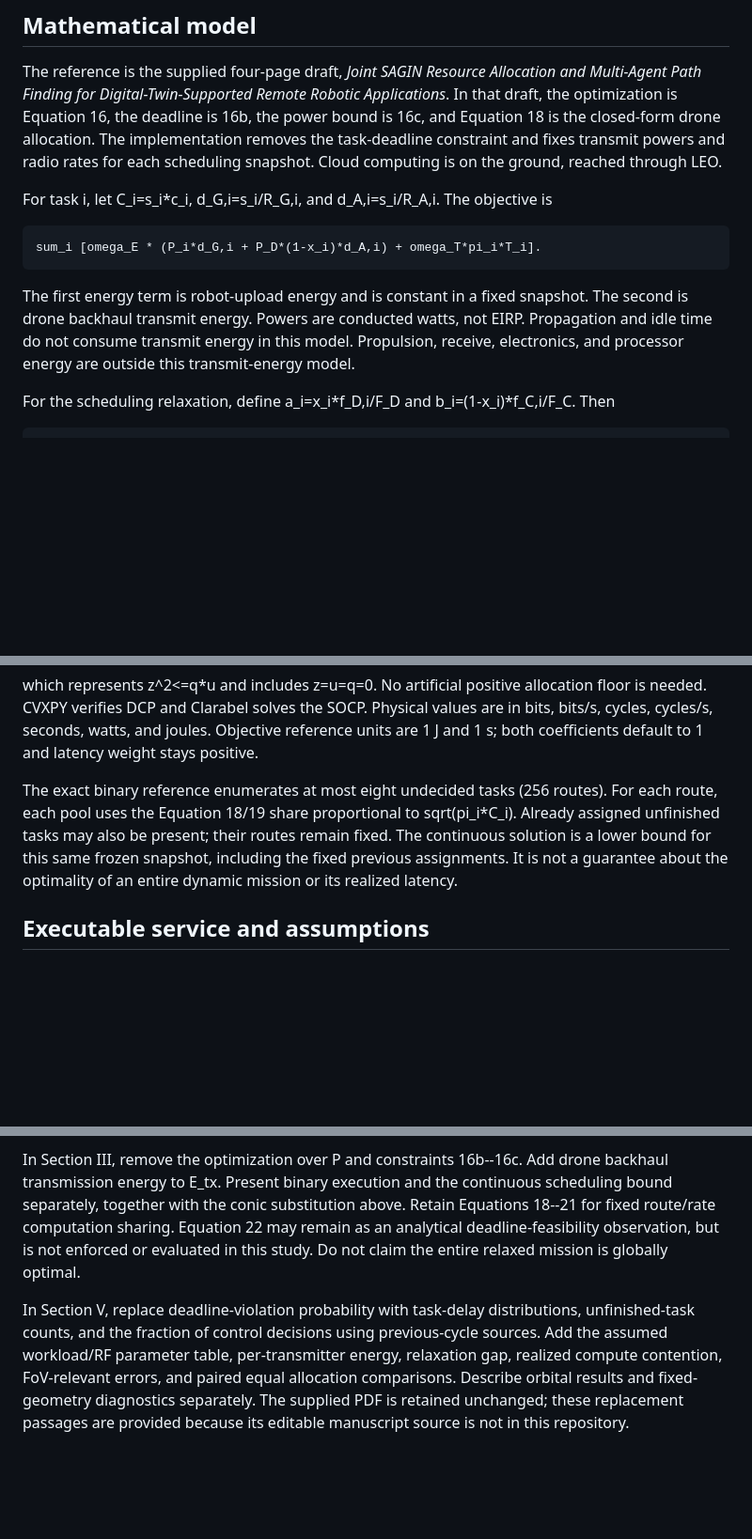
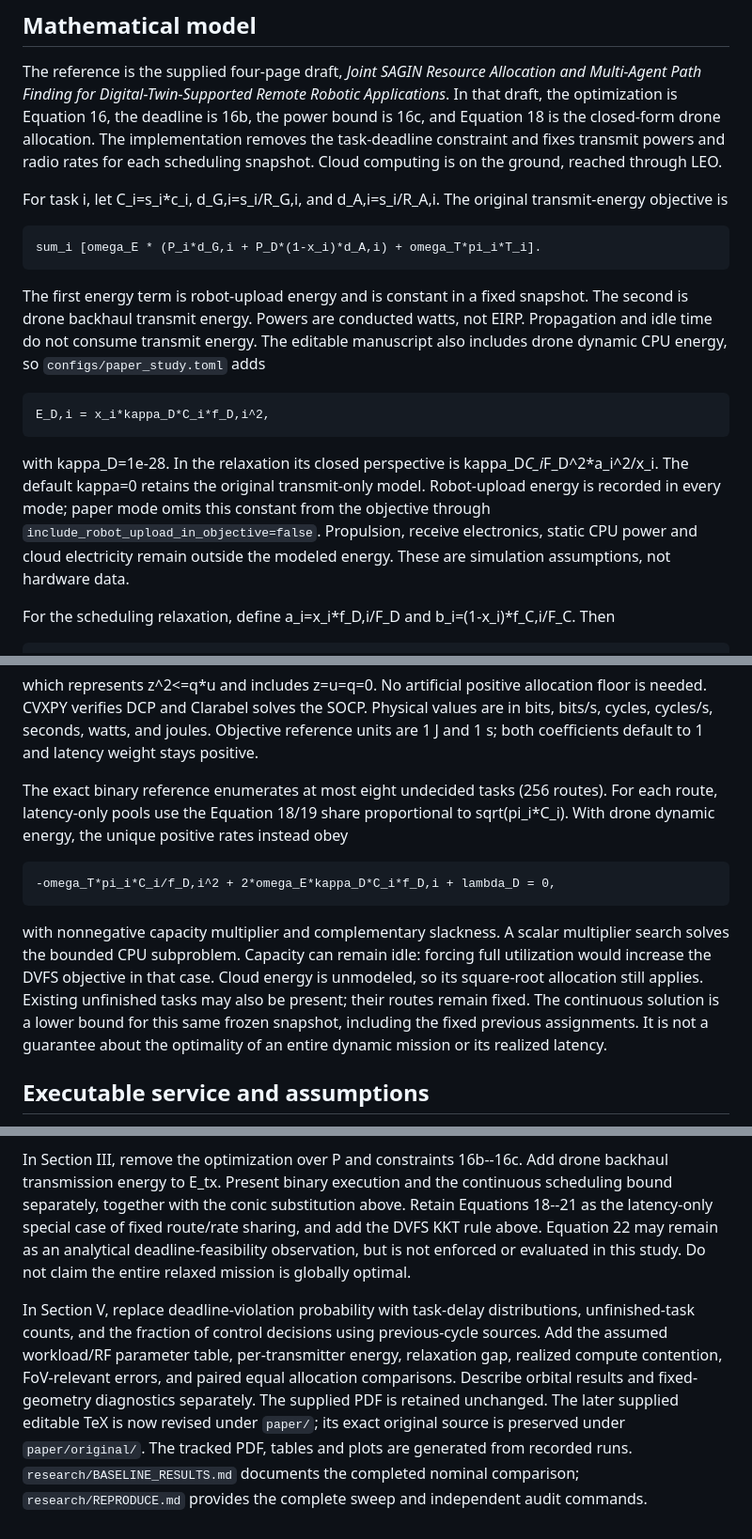
Before and after one commit to arman-dogru/SANGIN-MARL-DT, a Markdown page: RESOURCE_ALLOCATION.md, 3 parts joined by grey strips. Shown at 94% size. GitHub-like rendering; blank space fills up the shorter version.

Commit message:
Align allocation methodology with manuscript energy and execution assumptions

```diff
--- a/RESOURCE_ALLOCATION.md
+++ b/RESOURCE_ALLOCATION.md
@@ -45,14 +46,24 @@ is 16c, and Equation 18 is the closed-form drone allocation. The implementation
 removes the task-deadline constraint and fixes transmit powers and radio rates for
 each scheduling snapshot. Cloud computing is on the ground, reached through LEO.
 
-For task i, let C_i=s_i*c_i, d_G,i=s_i/R_G,i, and d_A,i=s_i/R_A,i. The objective is
+For task i, let C_i=s_i*c_i, d_G,i=s_i/R_G,i, and d_A,i=s_i/R_A,i. The original
+transmit-energy objective is
 
     sum_i [omega_E * (P_i*d_G,i + P_D*(1-x_i)*d_A,i) + omega_T*pi_i*T_i].
 
 The first energy term is robot-upload energy and is constant in a fixed snapshot.
 The second is drone backhaul transmit energy. Powers are conducted watts, not EIRP.
-Propagation and idle time do not consume transmit energy in this model. Propulsion,
-receive, electronics, and processor energy are outside this transmit-energy model.
+Propagation and idle time do not consume transmit energy. The editable manuscript
+also includes drone dynamic CPU energy, so `configs/paper_study.toml` adds
+
+    E_D,i = x_i*kappa_D*C_i*f_D,i^2,
+
+with kappa_D=1e-28. In the relaxation its closed perspective is
+kappa_D*C_i*F_D^2*a_i^2/x_i. The default kappa=0 retains the original
+transmit-only model. Robot-upload energy is recorded in every mode; paper mode
+omits this constant from the objective through `include_robot_upload_in_objective=false`.
+Propulsion, receive electronics, static CPU power and cloud electricity remain
+outside the modeled energy. These are simulation assumptions, not hardware data.
 
 For the scheduling relaxation, define a_i=x_i*f_D,i/F_D and
 b_i=(1-x_i)*f_C,i/F_C. Then
@@ -75,9 +86,17 @@ in bits, bits/s, cycles, cycles/s, seconds, watts, and joules. Objective referen
 units are 1 J and 1 s; both coefficients default to 1 and latency weight stays positive.
 
 The exact binary reference enumerates at most eight undecided tasks (256 routes).
-For each route, each pool uses the Equation 18/19 share proportional to
-sqrt(pi_i*C_i). Already assigned unfinished tasks may also be present; their routes
-remain fixed. The continuous solution is a lower bound for this same frozen
+For each route, latency-only pools use the Equation 18/19 share proportional to
+sqrt(pi_i*C_i). With drone dynamic energy, the unique positive rates instead obey
+
+    -omega_T*pi_i*C_i/f_D,i^2 + 2*omega_E*kappa_D*C_i*f_D,i + lambda_D = 0,
+
+with nonnegative capacity multiplier and complementary slackness. A scalar
+multiplier search solves the bounded CPU subproblem. Capacity can remain idle:
+forcing full utilization would increase the DVFS objective in that case. Cloud
+energy is unmodeled, so its square-root allocation still applies. Existing
+unfinished tasks may also be present; their routes remain fixed. The continuous
+solution is a lower bound for this same frozen
 snapshot, including the fixed previous assignments. It is not a guarantee about
 the optimality of an entire dynamic mission or its realized latency.
 
@@ -208,7 +246,8 @@ event simulator retains it.
 In Section III, remove the optimization over P and constraints 16b--16c. Add drone
 backhaul transmission energy to E_tx. Present binary execution and the continuous
 scheduling bound separately, together with the conic substitution above. Retain
-Equations 18--21 for fixed route/rate computation sharing. Equation 22 may remain
+Equations 18--21 as the latency-only special case of fixed route/rate sharing,
+and add the DVFS KKT rule above. Equation 22 may remain
 as an analytical deadline-feasibility observation, but is not enforced or evaluated
 in this study. Do not claim the entire relaxed mission is globally optimal.
 
@@ -217,5 +256,8 @@ unfinished-task counts, and the fraction of control decisions using previous-cyc
 sources. Add the assumed workload/RF parameter table, per-transmitter energy,
 relaxation gap, realized compute contention, FoV-relevant errors, and paired equal
 allocation comparisons. Describe orbital results and fixed-geometry diagnostics
-separately. The supplied PDF is retained unchanged; these replacement passages are
-provided because its editable manuscript source is not in this repository.
+separately. The supplied PDF is retained unchanged. The later supplied editable
+TeX is now revised under `paper/`; its exact original source is preserved under
+`paper/original/`. The tracked PDF, tables and plots are generated from recorded
+runs. `research/BASELINE_RESULTS.md` documents the completed nominal comparison;
+`research/REPRODUCE.md` provides the complete sweep and independent audit commands.
```
Also changed, not shown: other parts of RESOURCE_ALLOCATION.md (+28 -8 lines).
